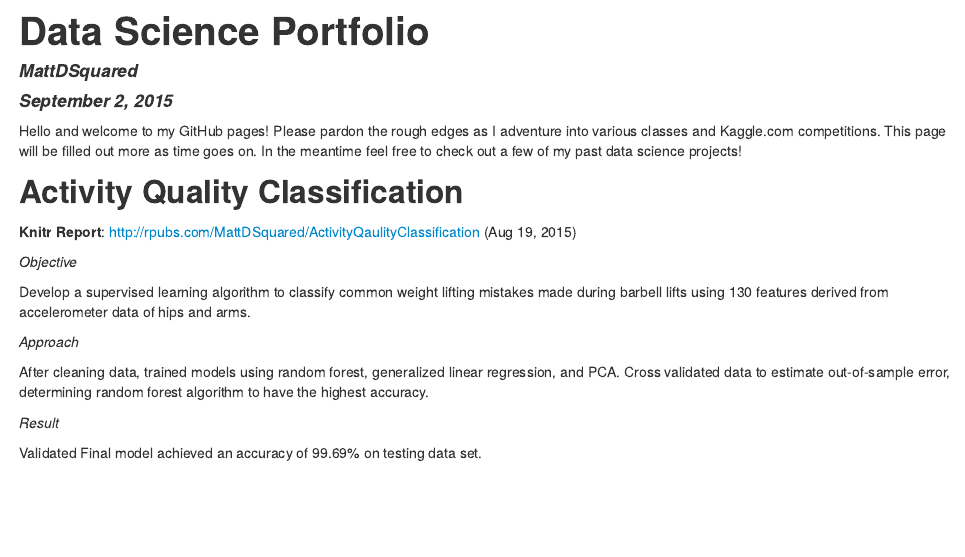
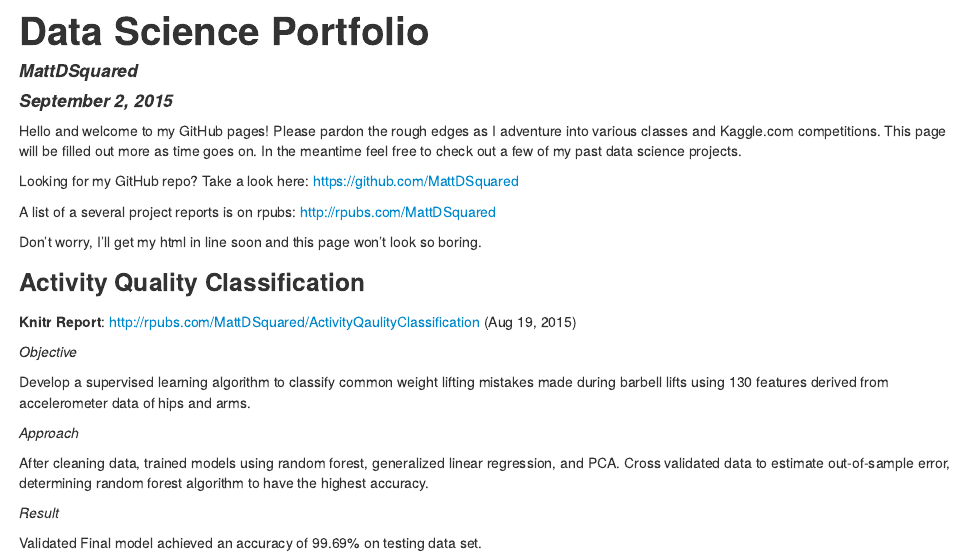
Before and after one commit to MattDSquared/MattDSquared.github.io, an R Markdown document (index.Rmd): the page in a window 1100 px wide, from its top. The pictures show the output file index.html that the author committed with the source, opened offline.

Commit message:
tweaked formatting, added links

```diff
--- a/index.Rmd
+++ b/index.Rmd
@@ -5,9 +5,15 @@ date: "September 2, 2015"
 output: html_document
 ---
 
-Hello and welcome to my GitHub pages! Please pardon the rough edges as I adventure into various classes and Kaggle.com competitions. This page will be filled out more as time goes on. In the meantime feel free to check out a few of my past data science projects!
+Hello and welcome to my GitHub pages! Please pardon the rough edges as I adventure into various classes and Kaggle.com competitions. This page will be filled out more as time goes on. In the meantime feel free to check out a few of my past data science projects.
 
-## Activity Quality Classification
+Looking for my GitHub repo? Take a look here: https://github.com/MattDSquared
+
+A list of a several project reports is on rpubs: http://rpubs.com/MattDSquared
+
+Don't worry, I'll get my html in line soon and this page won't look so boring.
+
+### Activity Quality Classification
 
 **Knitr Report**: http://rpubs.com/MattDSquared/ActivityQaulityClassification (Aug 19, 2015)
 
```
Also changed, not shown: index.html, index.Rmd (4 more changed lines).
